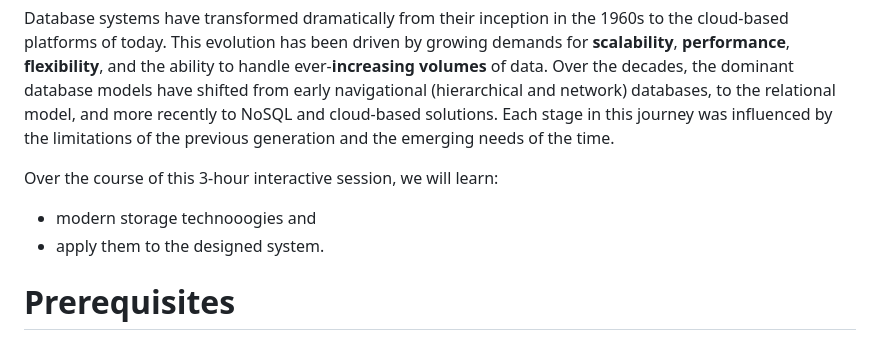
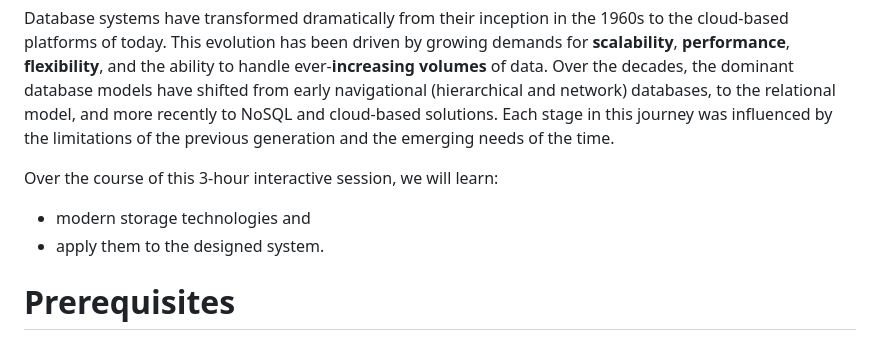
Before and after one commit to Pega-ModernDataStorageTechnologies/slides, a Markdown page: README.md, the part around the change. Drawn GitHub-style.

```diff
--- a/README.md
+++ b/README.md
@@ -9,7 +9,7 @@
 Database systems have transformed dramatically from their inception in the 1960s to the cloud-based platforms of today. This evolution has been driven by growing demands for **scalability**, **performance**, **flexibility**, and the ability to handle ever-**increasing** **volumes** of data. Over the decades, the dominant database models have shifted from early navigational (hierarchical and network) databases, to the relational model, and more recently to NoSQL and cloud-based solutions. Each stage in this journey was influenced by the limitations of the previous generation and the emerging needs of the time.
 
 Over the course of this 3-hour interactive session, we will learn:
-* modern storage technooogies and
+* modern storage technologies and
 * apply them to the designed system.
 
 # Prerequisites
```
